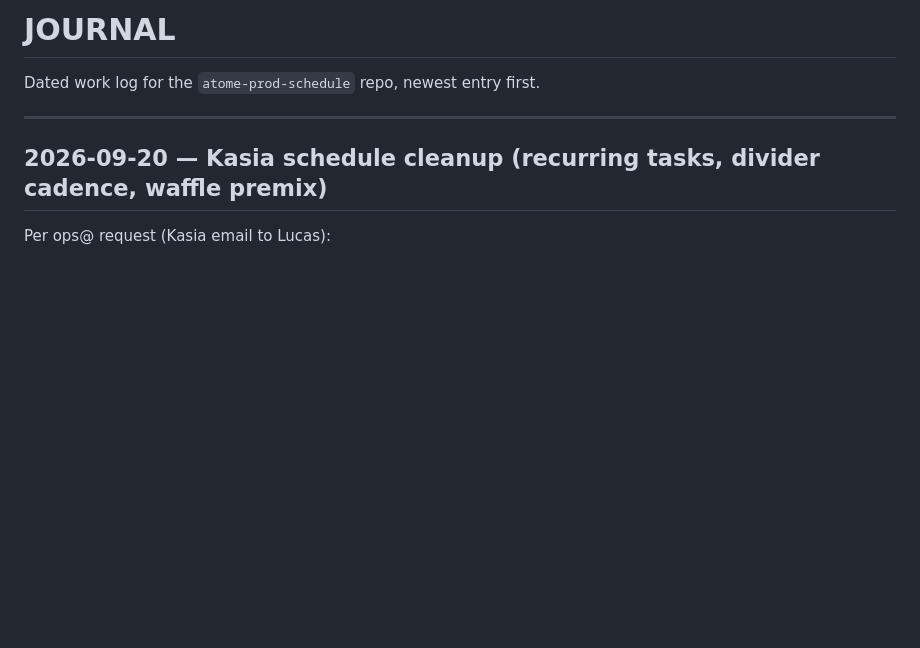
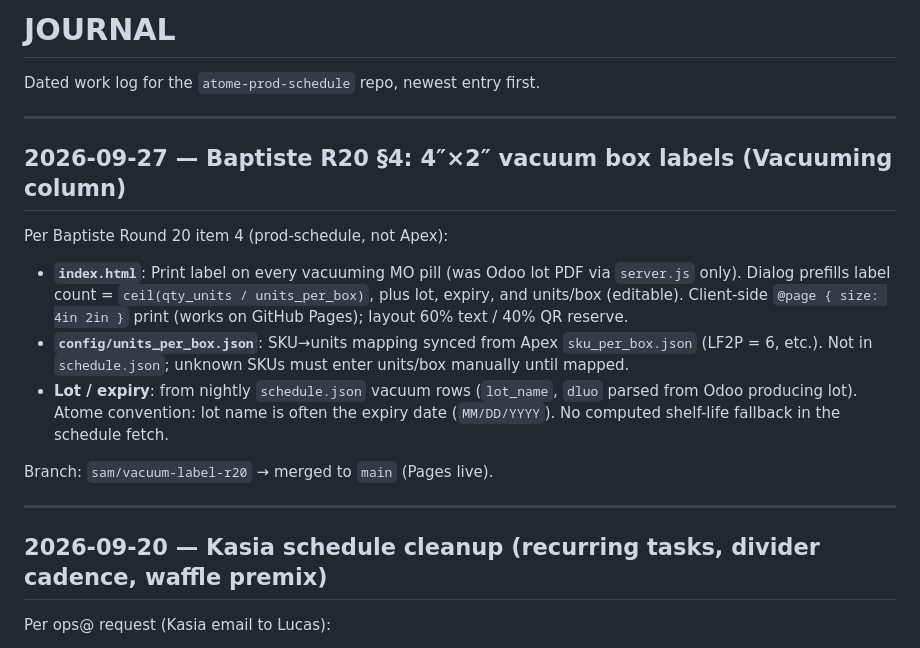
Before and after one commit to diesirae1908/atome-prod-schedule, a Markdown page: JOURNAL.md, the part around the change. Drawn GitHub-style; blank space fills up the shorter version.

Commit message:
Journal: Baptiste R20 vacuum box labels shipped 2026-09-27.
Co-authored-by: Cursor <cursoragent@cursor.com>

```diff
--- a/JOURNAL.md
+++ b/JOURNAL.md
@@ -1,6 +1,18 @@
 # JOURNAL
 
 Dated work log for the `atome-prod-schedule` repo, newest entry first.
+
+---
+
+## 2026-09-27 — Baptiste R20 §4: 4″×2″ vacuum box labels (Vacuuming column)
+
+Per Baptiste Round 20 item 4 (prod-schedule, not Apex):
+
+- **`index.html`**: Print label on every vacuuming MO pill (was Odoo lot PDF via `server.js` only). Dialog prefills label count = `ceil(qty_units / units_per_box)`, plus lot, expiry, and units/box (editable). Client-side `@page { size: 4in 2in }` print (works on GitHub Pages); layout 60% text / 40% QR reserve.
+- **`config/units_per_box.json`**: SKU→units mapping synced from Apex `sku_per_box.json` (LF2P = 6, etc.). Not in `schedule.json`; unknown SKUs must enter units/box manually until mapped.
+- **Lot / expiry**: from nightly `schedule.json` vacuum rows (`lot_name`, `dluo` parsed from Odoo producing lot). Atome convention: lot name is often the expiry date (`MM/DD/YYYY`). No computed shelf-life fallback in the schedule fetch.
+
+Branch: `sam/vacuum-label-r20` → merged to `main` (Pages live).
 
 ---
 
```
